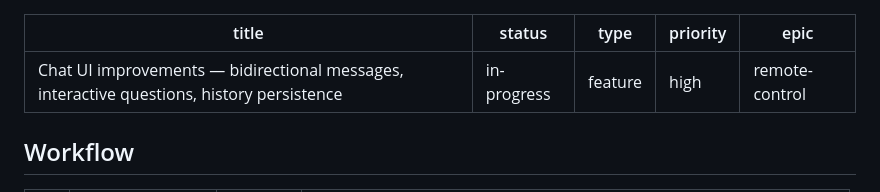
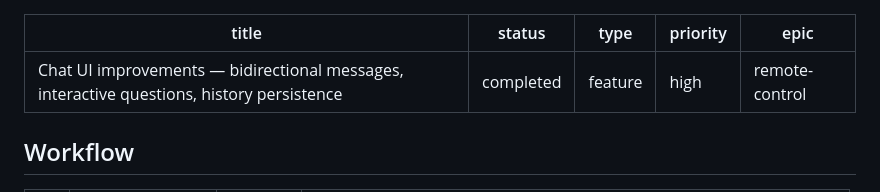
Before and after one commit to vatvit/remote-claude, a Markdown page: tasks/RCL-011.md, the part around the change. Drawn GitHub-style.

Commit message:
Mark RCL-011 as completed

```diff
--- a/tasks/RCL-011.md
+++ b/tasks/RCL-011.md
@@ -1,6 +1,6 @@
 ---
 title: Chat UI improvements — bidirectional messages, interactive questions, history persistence
-status: in-progress
+status: completed
 type: feature
 priority: high
 epic: remote-control
```
